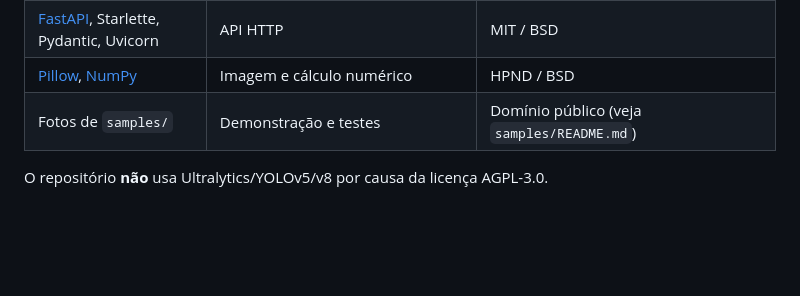
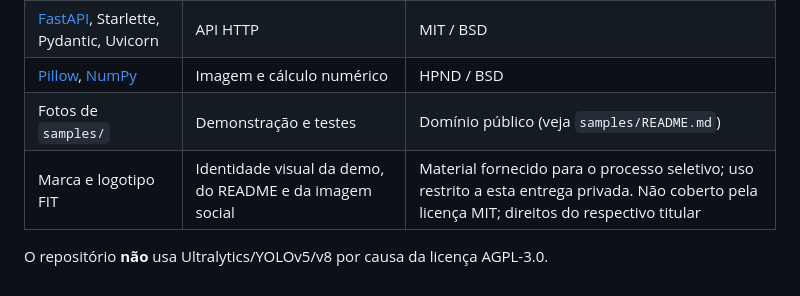
Before and after one commit to anderson-ferreira-83/edge-risk-zone, a Markdown page: THIRD_PARTY_NOTICES.md, the part around the change. GitHub-like rendering; blank space fills up the shorter version.

```diff
--- a/THIRD_PARTY_NOTICES.md
+++ b/THIRD_PARTY_NOTICES.md
@@ -8,5 +8,6 @@
 | [FastAPI](https://github.com/fastapi/fastapi), Starlette, Pydantic, Uvicorn | API HTTP | MIT / BSD |
 | [Pillow](https://github.com/python-pillow/Pillow), [NumPy](https://numpy.org) | Imagem e cálculo numérico | HPND / BSD |
 | Fotos de `samples/` | Demonstração e testes | Domínio público (veja `samples/README.md`) |
+| Marca e logotipo FIT | Identidade visual da demo, do README e da imagem social | Material fornecido para o processo seletivo; uso restrito a esta entrega privada. Não coberto pela licença MIT; direitos do respectivo titular |
 
 O repositório **não** usa Ultralytics/YOLOv5/v8 por causa da licença AGPL-3.0.
```
Also changed, not shown: README.md (+9 -3 lines), docs/assets/readme-header.png (added), docs/assets/social-preview.png (added).
